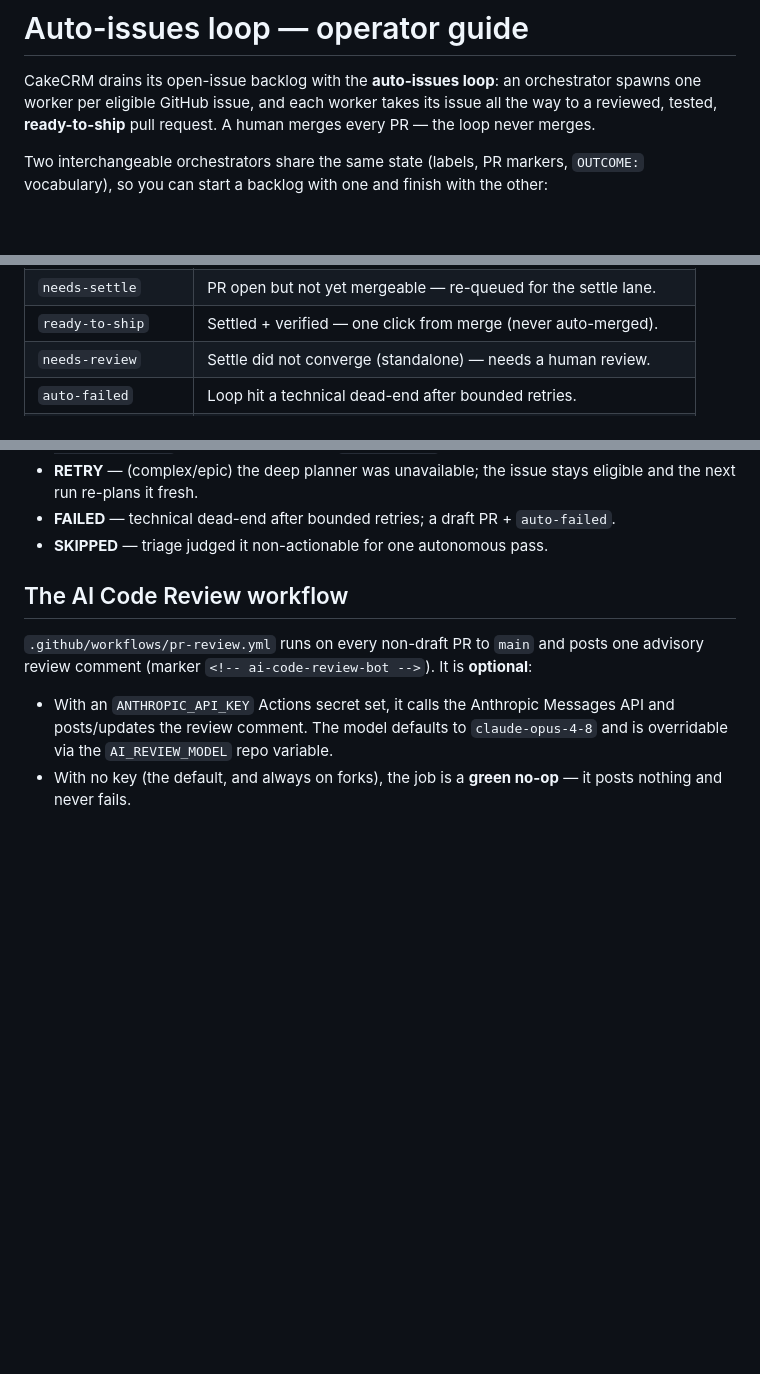
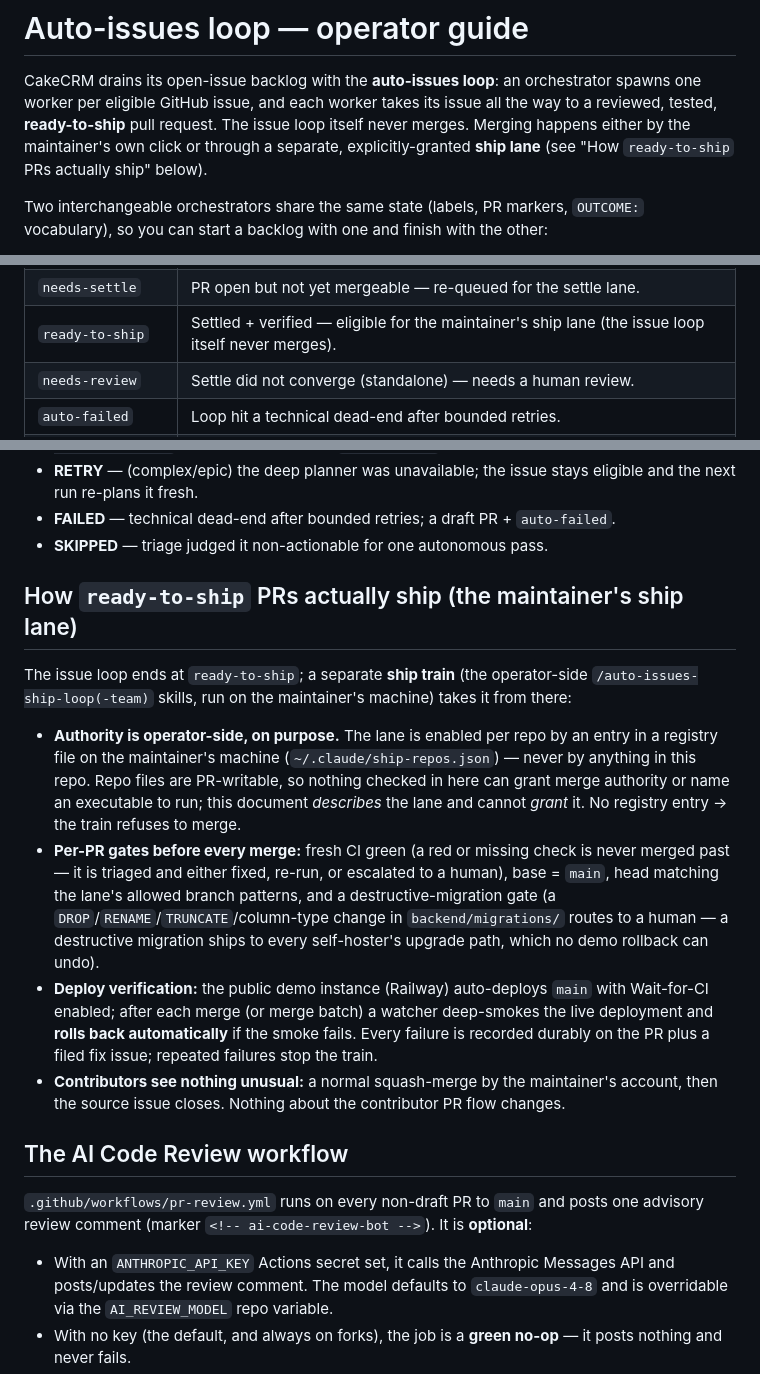
Before and after one commit to wwilson1017/CakeCRM, a Markdown page: docs/AUTO_ISSUES.md, 3 parts joined by grey strips. Drawn GitHub-style; blank space fills up the shorter version.

Commit message:
docs: describe the maintainer ship lane (#94)
auto-merged by /auto-issues-ship-loop-team

```diff
--- a/docs/AUTO_ISSUES.md
+++ b/docs/AUTO_ISSUES.md
@@ -2,8 +2,9 @@
 
 CakeCRM drains its open-issue backlog with the **auto-issues loop**: an orchestrator
 spawns one worker per eligible GitHub issue, and each worker takes its issue all the way
-to a reviewed, tested, **ready-to-ship** pull request. A human merges every PR — the loop
-never merges.
+to a reviewed, tested, **ready-to-ship** pull request. The issue loop itself never
+merges. Merging happens either by the maintainer's own click or through a separate,
+explicitly-granted **ship lane** (see "How `ready-to-ship` PRs actually ship" below).
 
 Two interchangeable orchestrators share the same state (labels, PR markers, `OUTCOME:`
 vocabulary), so you can start a backlog with one and finish with the other:
@@ -49,7 +50,7 @@ scripts/seed-labels.sh --repo owner/n  # targets an explicit repo
 | `awaiting-approval` | Parked: waiting on human approval of the plan. |
 | `awaiting-question` | Parked at settle: a review finding needs a human decision. |
 | `needs-settle` | PR open but not yet mergeable — re-queued for the settle lane. |
-| `ready-to-ship` | Settled + verified — one click from merge (never auto-merged). |
+| `ready-to-ship` | Settled + verified — eligible for the maintainer's ship lane (the issue loop itself never merges). |
 | `needs-review` | Settle did not converge (standalone) — needs a human review. |
 | `auto-failed` | Loop hit a technical dead-end after bounded retries. |
 | `evidence-posted` | Verification evidence recorded on the PR. |
@@ -83,6 +84,30 @@ Every worker ends in exactly one state, printed on its last line as
   and the next run re-plans it fresh.
 - **FAILED** — technical dead-end after bounded retries; a draft PR + `auto-failed`.
 - **SKIPPED** — triage judged it non-actionable for one autonomous pass.
+
+## How `ready-to-ship` PRs actually ship (the maintainer's ship lane)
+
+The issue loop ends at `ready-to-ship`; a separate **ship train** (the operator-side
+`/auto-issues-ship-loop(-team)` skills, run on the maintainer's machine) takes it from
+there:
+
+- **Authority is operator-side, on purpose.** The lane is enabled per repo by an entry
+  in a registry file on the maintainer's machine (`~/.claude/ship-repos.json`) — never
+  by anything in this repo. Repo files are PR-writable, so nothing checked in here can
+  grant merge authority or name an executable to run; this document *describes* the
+  lane and cannot *grant* it. No registry entry → the train refuses to merge.
+- **Per-PR gates before every merge:** fresh CI green (a red or missing check is never
+  merged past — it is triaged and either fixed, re-run, or escalated to a human), base
+  = `main`, head matching the lane's allowed branch patterns, and a
+  destructive-migration gate (a `DROP`/`RENAME`/`TRUNCATE`/column-type change in
+  `backend/migrations/` routes to a human — a destructive migration ships to every
+  self-hoster's upgrade path, which no demo rollback can undo).
+- **Deploy verification:** the public demo instance (Railway) auto-deploys `main` with
+  Wait-for-CI enabled; after each merge (or merge batch) a watcher deep-smokes the live
+  deployment and **rolls back automatically** if the smoke fails. Every failure is
+  recorded durably on the PR plus a filed fix issue; repeated failures stop the train.
+- **Contributors see nothing unusual:** a normal squash-merge by the maintainer's
+  account, then the source issue closes. Nothing about the contributor PR flow changes.
 
 ## The AI Code Review workflow
 
```
Also changed, not shown: CLAUDE.md (+10 -4 lines).
